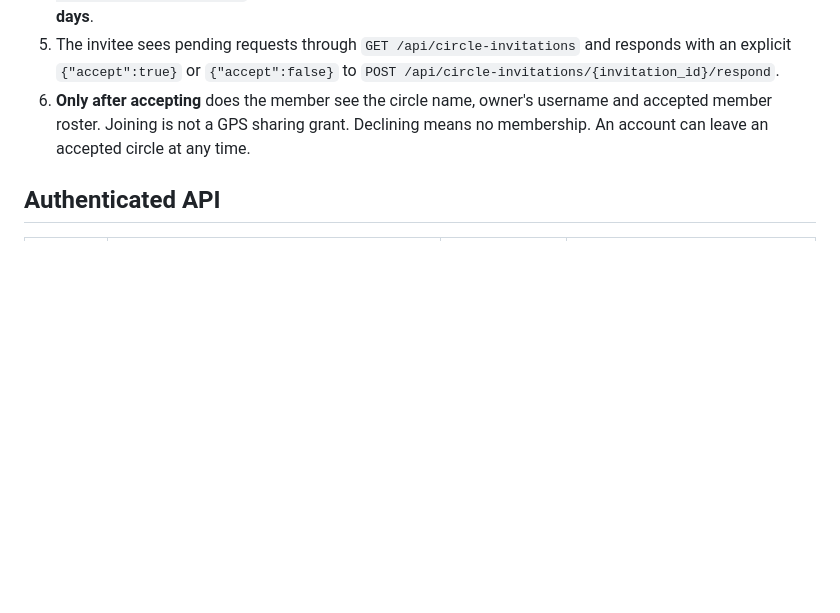
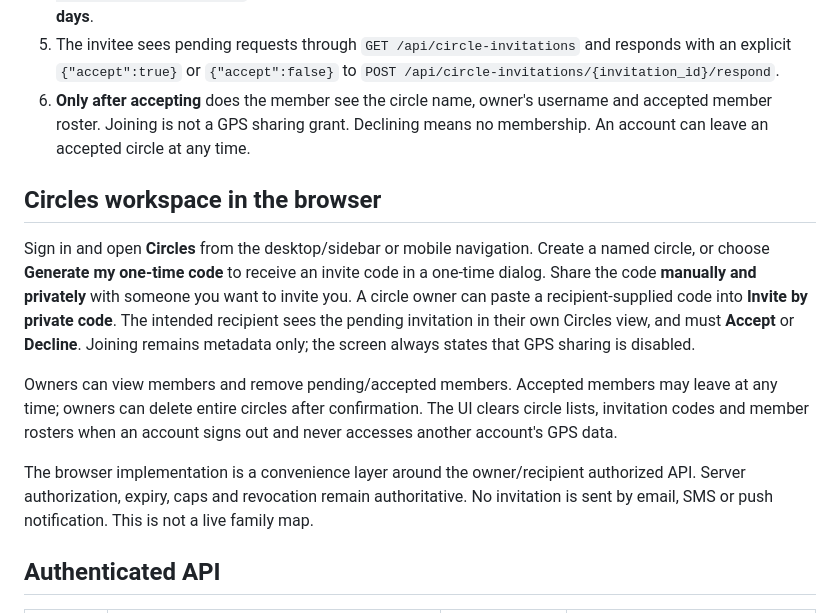
Before and after one commit to GoreeCloud/location, a Markdown page: docs/CIRCLES.md, the part around the change. Drawn GitHub-style; blank space fills up the shorter version.

Commit message:
docs(circles): describe consent UI and browser isolation

```diff
--- a/docs/CIRCLES.md
+++ b/docs/CIRCLES.md
@@ -10,6 +10,14 @@
 4. A circle owner creates a named circle using `POST /api/circles`, then submits the received code to `POST /api/circles/{id}/invite`. The server consumes the code and creates a pending invitation valid for **7 days**.
 5. The invitee sees pending requests through `GET /api/circle-invitations` and responds with an explicit `{"accept":true}` or `{"accept":false}` to `POST /api/circle-invitations/{invitation_id}/respond`.
 6. **Only after accepting** does the member see the circle name, owner's username and accepted member roster. Joining is not a GPS sharing grant. Declining means no membership. An account can leave an accepted circle at any time.
+
+## Circles workspace in the browser
+
+Sign in and open **Circles** from the desktop/sidebar or mobile navigation. Create a named circle, or choose **Generate my one-time code** to receive an invite code in a one-time dialog. Share the code **manually and privately** with someone you want to invite you. A circle owner can paste a recipient-supplied code into **Invite by private code**. The intended recipient sees the pending invitation in their own Circles view, and must **Accept** or **Decline**. Joining remains metadata only; the screen always states that GPS sharing is disabled.
+
+Owners can view members and remove pending/accepted members. Accepted members may leave at any time; owners can delete entire circles after confirmation. The UI clears circle lists, invitation codes and member rosters when an account signs out and never accesses another account's GPS data.
+
+The browser implementation is a convenience layer around the owner/recipient authorized API. Server authorization, expiry, caps and revocation remain authoritative. No invitation is sent by email, SMS or push notification. This is not a live family map.
 
 ## Authenticated API
 
```
